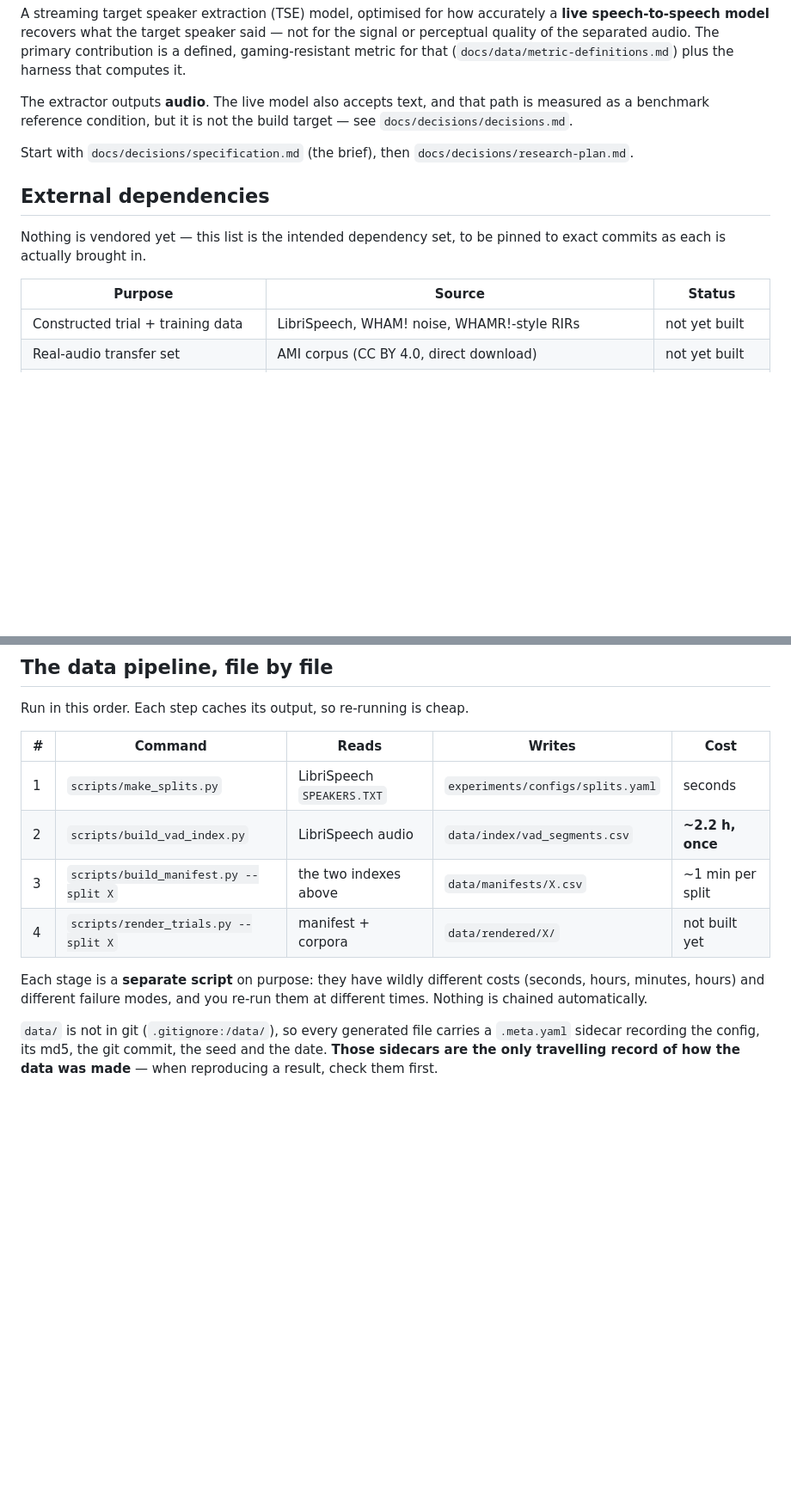
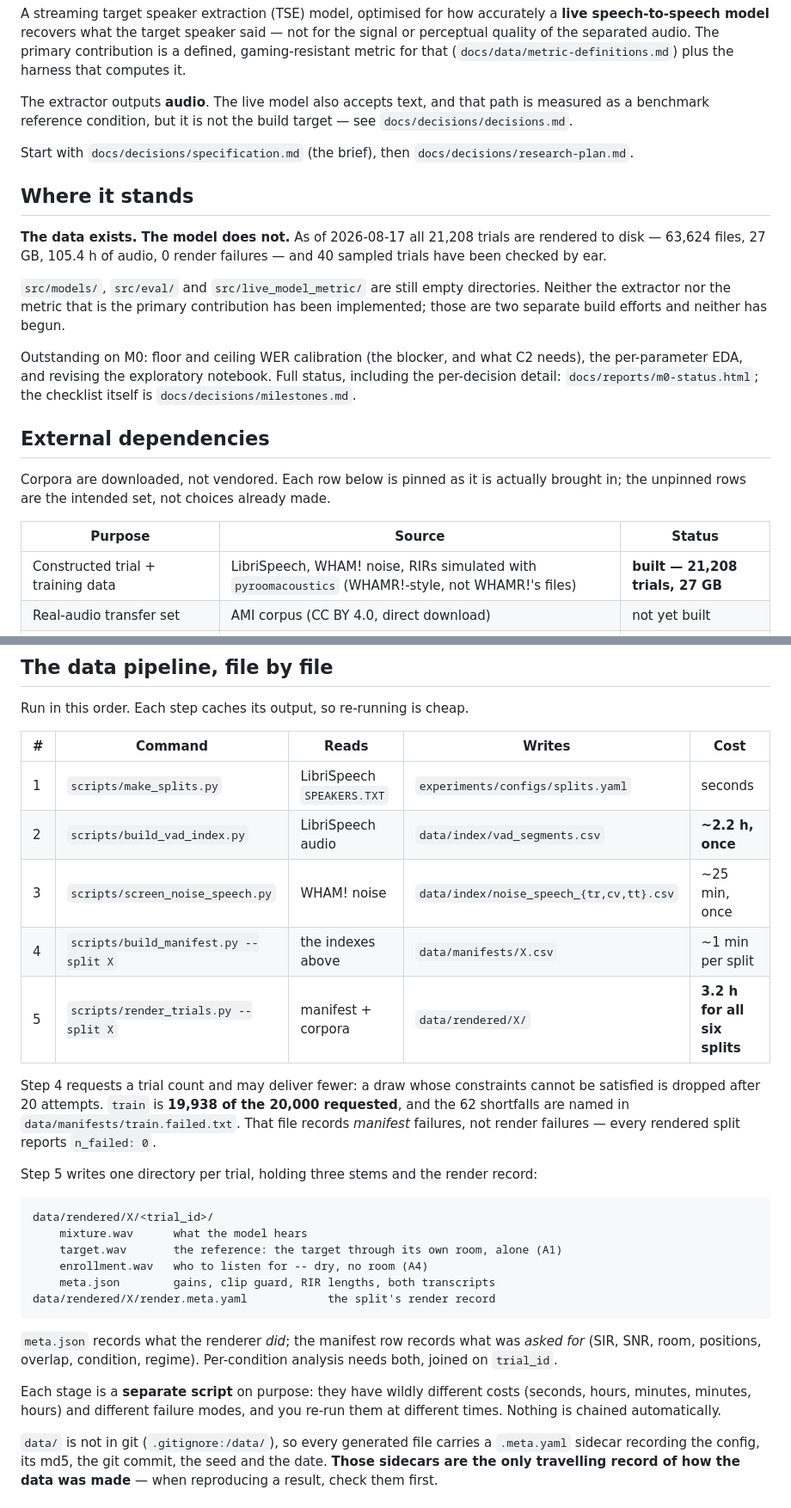
Before and after one commit to grantxxcoder/TargetSpeakerExtractor, a Markdown page: README.md, 2 parts joined by grey strips. Shown at 86% size. Drawn GitHub-style; blank space fills up the shorter version.

````diff
--- a/README.md
+++ b/README.md
@@ -17,14 +17,30 @@ target — see `docs/decisions/decisions.md`.
 
 Start with `docs/decisions/specification.md` (the brief), then `docs/decisions/research-plan.md`.
 
+## Where it stands
+
+**The data exists. The model does not.** As of 2026-08-17 all 21,208 trials are
+rendered to disk — 63,624 files, 27 GB, 105.4 h of audio, 0 render failures — and
+40 sampled trials have been checked by ear.
+
+`src/models/`, `src/eval/` and `src/live_model_metric/` are still empty
+directories. Neither the extractor nor the metric that is the primary
+contribution has been implemented; those are two separate build efforts and
+neither has begun.
+
+Outstanding on M0: floor and ceiling WER calibration (the blocker, and what C2
+needs), the per-parameter EDA, and revising the exploratory notebook. Full status,
+including the per-decision detail: `docs/reports/m0-status.html`; the checklist
+itself is `docs/decisions/milestones.md`.
+
 ## External dependencies
 
-Nothing is vendored yet — this list is the intended dependency set, to be
-pinned to exact commits as each is actually brought in.
+Corpora are downloaded, not vendored. Each row below is pinned as it is actually
+brought in; the unpinned rows are the intended set, not choices already made.
 
 | Purpose | Source | Status |
 |---|---|---|
-| Constructed trial + training data | LibriSpeech, WHAM! noise, WHAMR!-style RIRs | not yet built |
+| Constructed trial + training data | LibriSpeech, WHAM! noise, RIRs simulated with `pyroomacoustics` (WHAMR!-style, not WHAMR!'s files) | **built — 21,208 trials, 27 GB** |
 | Real-audio transfer set | AMI corpus (CC BY 4.0, direct download) | not yet built |
 | Voice-activity detection | Silero VAD (MIT), `silero-vad` 6.2.1 from PyPI | **pinned, in use** |
 | Conventional metrics | SI-SDR, DNSMOS-P808, an offline ASR for WER | not yet pinned |
@@ -46,12 +62,34 @@ Run in this order. Each step caches its output, so re-running is cheap.
 |---|---|---|---|---|
 | 1 | `scripts/make_splits.py` | LibriSpeech `SPEAKERS.TXT` | `experiments/configs/splits.yaml` | seconds |
 | 2 | `scripts/build_vad_index.py` | LibriSpeech audio | `data/index/vad_segments.csv` | **~2.2 h, once** |
-| 3 | `scripts/build_manifest.py --split X` | the two indexes above | `data/manifests/X.csv` | ~1 min per split |
-| 4 | `scripts/render_trials.py --split X` | manifest + corpora | `data/rendered/X/` | not built yet |
+| 3 | `scripts/screen_noise_speech.py` | WHAM! noise | `data/index/noise_speech_{tr,cv,tt}.csv` | ~25 min, once |
+| 4 | `scripts/build_manifest.py --split X` | the indexes above | `data/manifests/X.csv` | ~1 min per split |
+| 5 | `scripts/render_trials.py --split X` | manifest + corpora | `data/rendered/X/` | **3.2 h for all six splits** |
+
+Step 4 requests a trial count and may deliver fewer: a draw whose constraints
+cannot be satisfied is dropped after 20 attempts. `train` is **19,938 of the
+20,000 requested**, and the 62 shortfalls are named in `data/manifests/train.failed.txt`.
+That file records *manifest* failures, not render failures — every rendered split
+reports `n_failed: 0`.
+
+Step 5 writes one directory per trial, holding three stems and the render record:
+
+```
+data/rendered/X/<trial_id>/
+    mixture.wav      what the model hears
+    target.wav       the reference: the target through its own room, alone (A1)
+    enrollment.wav   who to listen for -- dry, no room (A4)
+    meta.json        gains, clip guard, RIR lengths, both transcripts
+data/rendered/X/render.meta.yaml            the split's render record
+```
+
+`meta.json` records what the renderer *did*; the manifest row records what was
+*asked for* (SIR, SNR, room, positions, overlap, condition, regime). Per-condition
+analysis needs both, joined on `trial_id`.
 
 Each stage is a **separate script** on purpose: they have wildly different costs
-(seconds, hours, minutes, hours) and different failure modes, and you re-run them
-at different times. Nothing is chained automatically.
+(seconds, hours, minutes, minutes, hours) and different failure modes, and you
+re-run them at different times. Nothing is chained automatically.
 
 `data/` is not in git (`.gitignore:/data/`), so every generated file carries a
 `.meta.yaml` sidecar recording the config, its md5, the git commit, the seed and
````
Also changed, not shown: other parts of README.md (+39 -7 lines).
